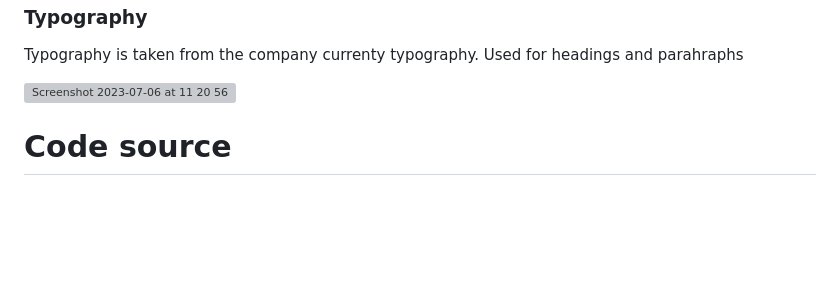
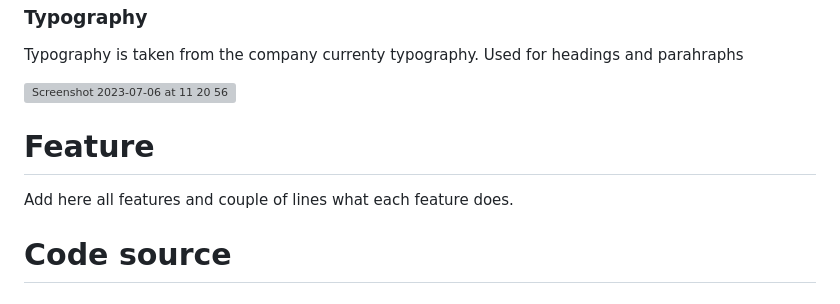
Before and after one commit to ninaschulte/1st-it-services, a Markdown page: README.md, the part around the change. GitHub-like rendering; blank space fills up the shorter version; grey boxes are pictures that could not be loaded.

```diff
--- a/README.md
+++ b/README.md
@@ -70,6 +70,9 @@ This is B2B business. Company is offering services for small, large business or
 <h3>Typography</h3>
 <p>Typography is taken from the company currenty typography. Used for headings and parahraphs</p>
 <img width="1035" alt="Screenshot 2023-07-06 at 11 20 56" src="https://github.com/ninaschulte/1st-it-services/assets/136459773/11e98f16-ab0d-4862-b22b-1194ede4675f">
+
+<h1>Feature</h1>
+Add here all features and couple of lines what each feature does.
 
 <h1>Code source</h1>
 <h3>Image source</h3>
```
